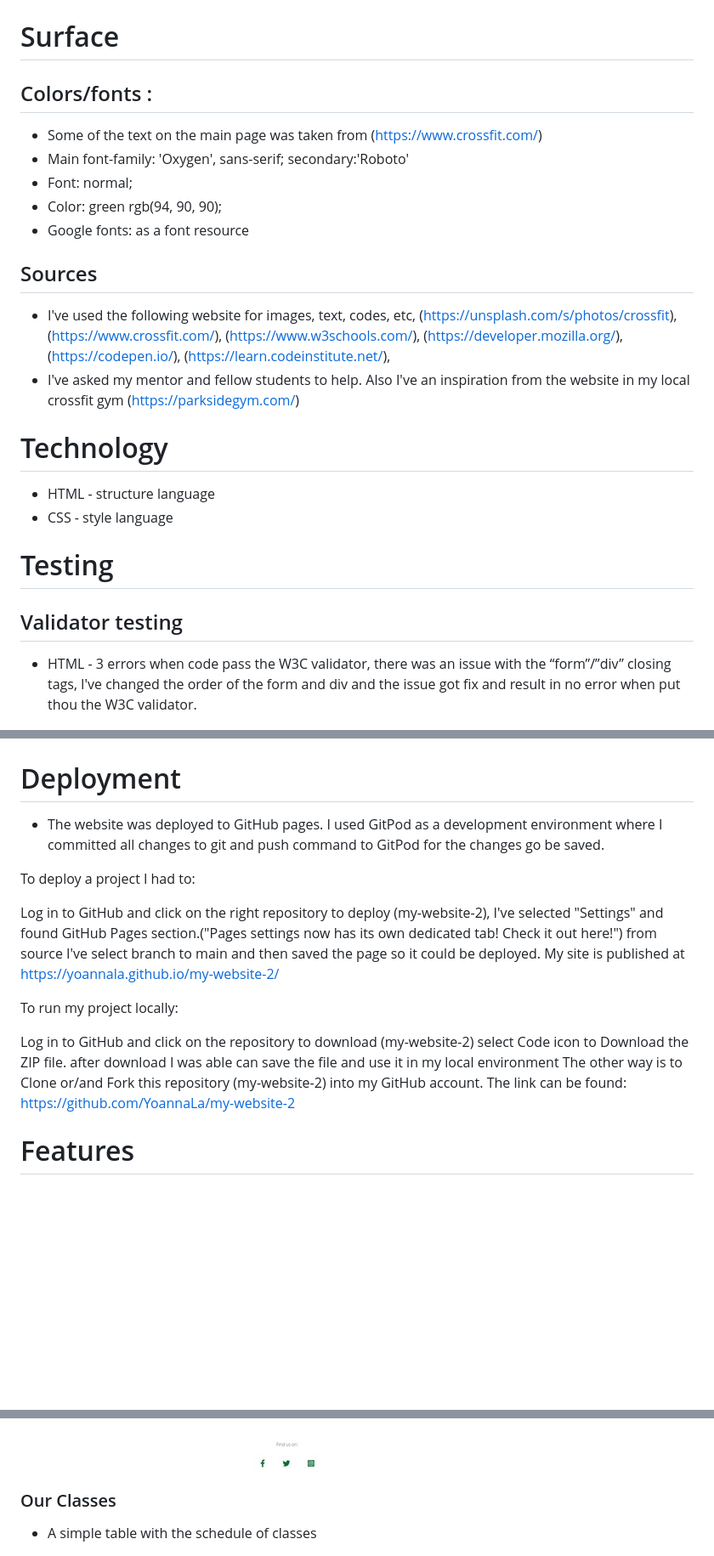
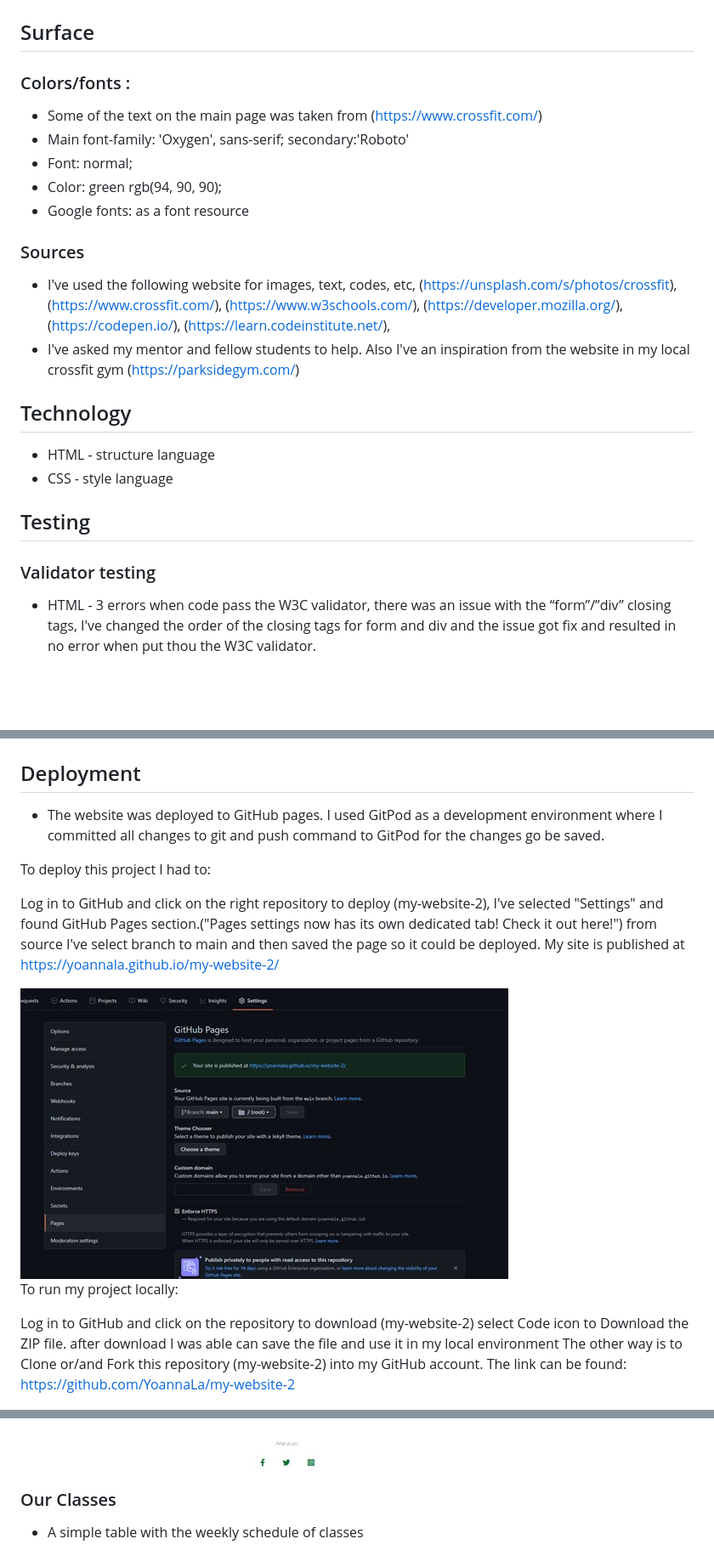
Before and after one commit to Code-Institute-Submissions/YoannaLa-my-website-2_OctResub, a Markdown page: README.md, 3 parts joined by grey strips. Shown: that part at 85% size. Rendered like a GitHub page; pictures changed too: assets/css/images/ScreenshotDeployed.jpg (added); blank space fills up the shorter version.

```diff
--- a/README.md
+++ b/README.md
@@ -47,27 +47,27 @@ The website was created to introduce the user to CrossFit gym in Mayfair. There
 
 <img src="assets/css/images/wireframes2.jpg" alt="original layout for the website">
 
-# Surface
-## Colors/fonts :
+## Surface
+### Colors/fonts :
 * Some of the text on the main page was taken from (https://www.crossfit.com/)
 * Main font-family: 'Oxygen', sans-serif; secondary:'Roboto'
 * Font: normal;
 * Color: green rgb(94, 90, 90);
 * Google fonts: as a font resource
 
-## Sources
+### Sources
 * I've used the following website for images, text, codes, etc,
 (https://unsplash.com/s/photos/crossfit), (https://www.crossfit.com/), (https://www.w3schools.com/), (https://developer.mozilla.org/), (https://codepen.io/), (https://learn.codeinstitute.net/),
 *  I've asked my mentor and fellow students to help. Also I've an inspiration from the website in my local crossfit gym (https://parksidegym.com/)
 
 
-# Technology
+## Technology
 * HTML - structure language
 * CSS - style language
 
-# Testing
-## Validator testing
-* HTML - 3 errors when code pass the W3C validator, there was an issue with the “form”/”div” closing tags, I've changed the order of the form and div and the issue got fix and result in no error when put thou the W3C validator.
+## Testing
+### Validator testing
+* HTML - 3 errors when code pass the W3C validator, there was an issue with the “form”/”div” closing tags, I've changed the order of the closing tags for  form and div and the issue got fix and resulted in no error when put thou the W3C validator.
 
 <img src="assets/css/images/W3Cscreen.jpg" alt="screenshot of html errors">
 
@@ -121,16 +118,18 @@ I've used (https://developers.google.com/speed/pagespeed/insights/) to test the
 <img src="assets/css/images/PreformanceMobile.jpg" alt= "screenshot preformance testing">
 <img src="assets/css/images/PreformanceDestop.jpg" alt= "screenshot preformance testing" >
 
-# Deployment
+## Deployment
 * The website was deployed to GitHub pages.
 I used GitPod as a development environment where I committed all changes to git and push command to GitPod for the changes go be saved.
 
-To deploy a project I had to:
+To deploy this project I had to:
 
 Log in to GitHub and click on the right repository to deploy (my-website-2), I've
 selected "Settings" and found GitHub Pages section.("Pages settings now has its own dedicated tab! Check it out here!")
 from source I've select branch to main and then saved the page so it could be deployed.
 My site is published at https://yoannala.github.io/my-website-2/
+
+<img src="assets/css/images/ScreenshotDeployed.jpg" alt= "screenshot of a deployed site" >
 
 To run my project locally:
 
@@ -140,5 +139,4 @@ after download I was able can save the file and use it in my local environment
 The other way is to Clone or/and Fork this repository (my-website-2) into my GitHub account.
 The link can be found: https://github.com/YoannaLa/my-website-2
 
-# Features
 
@@ -172,7 +175,7 @@ The link can be found: https://github.com/YoannaLa/my-website-2
 <img src="assets/css/images/footer.jpg" alt= "screenshot of the footer">
 
 ### Our Classes
-* A simple table with the schedule of classes
+* A simple table with the weekly schedule of classes
 
 <img src="assets/css/images/classSchedule.jpg" alt= "screenshot class schedule page">
 
```
Also changed, not shown: other parts of README.md (+32 -29 lines).
